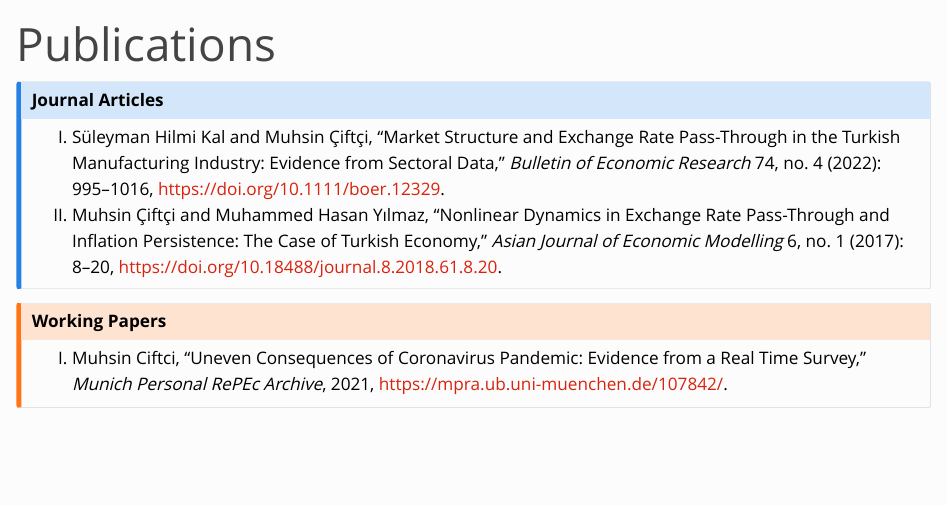
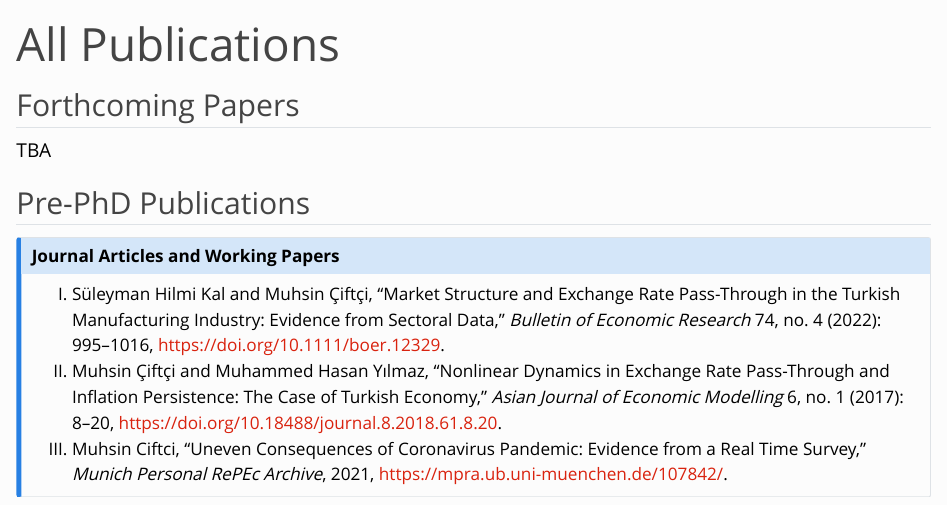
Before and after one commit to muhsinciftci/my-quarto-website, a Quarto document (research.qmd): the page in a window 1100 px wide, from its top. Rendered offline with R 4.5, knitr and Pandoc in place of Quarto, with nearby package versions.

Commit message:
Update the pubs

```diff
--- a/research.qmd
+++ b/research.qmd
@@ -1,12 +1,12 @@
 ---
-title: "Publications"
+title: "All Publications"
 toc: false
 toc-title: Sections
 page-size: 100
 fields: [title, subtitle, author, image, date, categories]
 page-layout: full
 title-block-banner: false
-linestretch: 1.75
+linestretch: 1.85
 
 bibliography: [files/my_articles.bib, files/my_wp.bib]
 csl: styles/chicago.csl
@@ -15,13 +15,15 @@ link-citations: false
 citations-hover: false
 ---
 
+## Forthcoming Papers
+TBA
+
+## Pre-PhD Publications
+
 ::: {.callout-note style="font-size: 19px;" icon="false"}
-## Journal Articles
+## Journal Articles and Working Papers
+
 I.  [@ciftci_kal_2022]
 II. [@ciftci_yilmaz_2017]
+III. [@ciftci2021uneven]
 :::
-
-::: {.callout-warning style="font-size: 19px;" icon="false"}
-## Working Papers
-I.  [@ciftci2021uneven]
-:::
```
Also changed, not shown: 3 other files.
